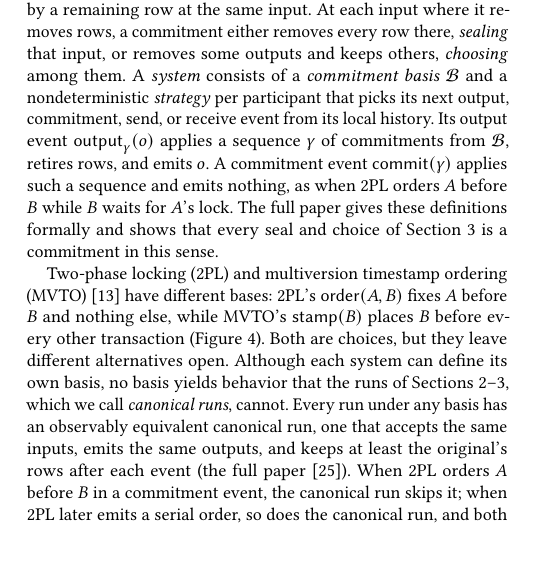
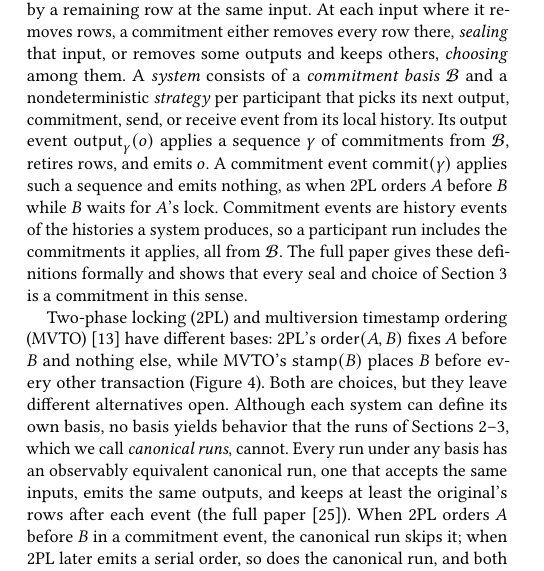
Before and after one commit to jhellerstein/coord-criterion, a LaTeX document (cidr.tex): part of one column of page 7 of 13, cut so that both start at the same text, the shorter picture padded with empty space. Compiled offline with pdfLaTeX.

Commit message:
CIDR §4.2: commitment events are history events of produced histories

```diff
--- a/cidr.tex
+++ b/cidr.tex
@@ -1135,7 +1135,10 @@ participant that picks its next output, commitment, send, or receive event
 from its local history.  Its output event $\Out{\gamma}{o}$ applies a sequence
 $\gamma$ of commitments from $\mathcal B$, retires rows, and emits $o$.  A commitment event $\mathsf{commit}(\gamma)$
 applies such a sequence and emits nothing, as when 2PL orders $A$ before $B$
-while $B$ waits for $A$'s lock.  The full paper gives these definitions formally and shows
+while $B$ waits for $A$'s lock.  Commitment events are history events of the
+histories a system produces, so a participant run includes the commitments it
+applies, all from $\mathcal B$.
+The full paper gives these definitions formally and shows
 that every seal and choice of Section~\ref{sec:complete-calm} is a commitment
 in this sense.
 
```
Also changed, not shown: cidr-review.tex (+3 -1 lines).
